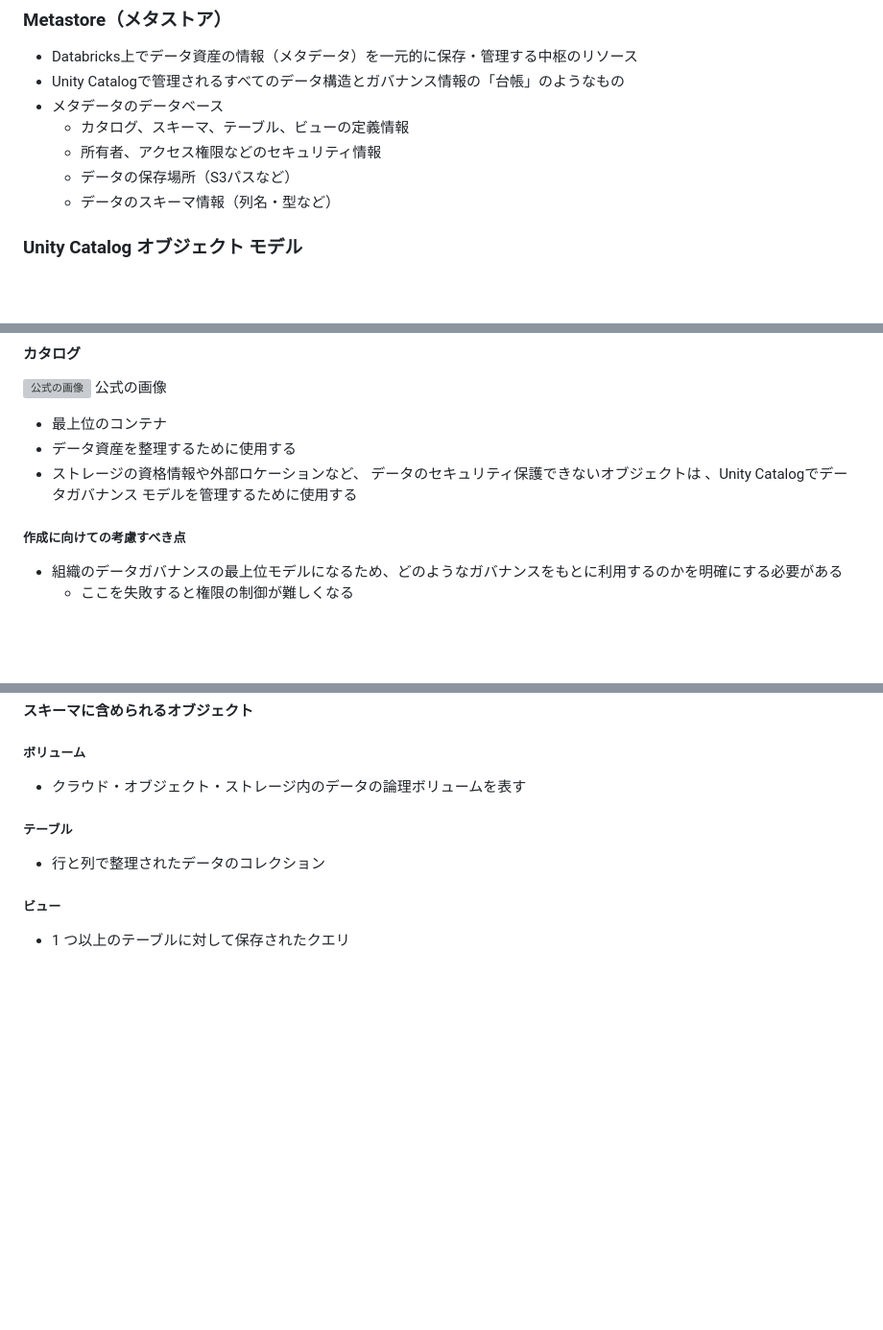
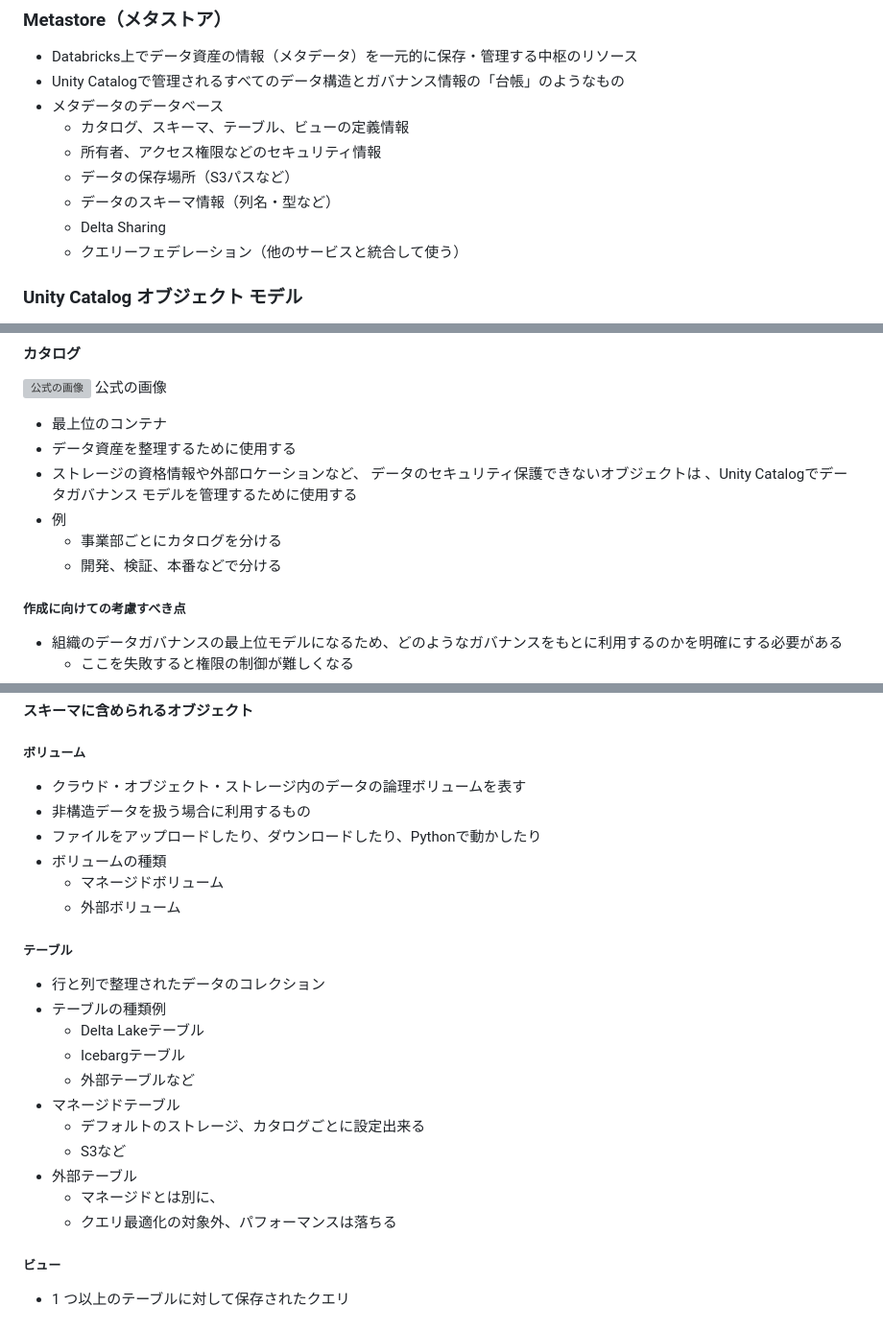
Before and after one commit to hiroaki-suzuki/hiroaki-suzuki.github.io, a Markdown page: tech-notebook/public/Databricks.md, 3 parts joined by grey strips. Shown: that part at 96% size. Drawn GitHub-style; blank space fills up the shorter version; grey boxes are pictures that could not be loaded.

```diff
--- a/tech-notebook/public/Databricks.md
+++ b/tech-notebook/public/Databricks.md
@@ -120,6 +121,8 @@ tags:
 	- 所有者、アクセス権限などのセキュリティ情報
 	- データの保存場所（S3パスなど）
 	- データのスキーマ情報（列名・型など）
+	- Delta Sharing
+	- クエリーフェデレーション（他のサービスと統合して使う）
 
 ### Unity Catalog オブジェクト モデル
 - ３つの階層構造
@@ -136,6 +139,10 @@ tags:
 - 最上位のコンテナ
 - データ資産を整理するために使用する
 - ストレージの資格情報や外部ロケーションなど、 データのセキュリティ保護できないオブジェクトは 、Unity Catalogでデータガバナンス モデルを管理するために使用する
+- 例
+	- 事業部ごとにカタログを分ける
+	- 開発、検証、本番などで分ける
+
 ##### 作成に向けての考慮すべき点
 - 組織のデータガバナンスの最上位モデルになるため、どのようなガバナンスをもとに利用するのかを明確にする必要がある
 	- ここを失敗すると権限の制御が難しくなる
@@ -150,8 +157,23 @@ tags:
 
 ##### ボリューム
 - クラウド・オブジェクト・ストレージ内のデータの論理ボリュームを表す
+- 非構造データを扱う場合に利用するもの
+- ファイルをアップロードしたり、ダウンロードしたり、Pythonで動かしたり
+- ボリュームの種類
+	- マネージドボリューム
+	- 外部ボリューム
 ##### テーブル
 - 行と列で整理されたデータのコレクション
+- テーブルの種類例
+	- Delta Lakeテーブル
+	- Icebargテーブル
+	- 外部テーブルなど
+- マネージドテーブル
+	- デフォルトのストレージ、カタログごとに設定出来る
+	- S3など
+- 外部テーブル
+	- マネージドとは別に、
+	- クエリ最適化の対象外、パフォーマンスは落ちる
 ##### ビュー
 - 1 つ以上のテーブルに対して保存されたクエリ
 ##### 関数(UDF)
```
Also changed, not shown: other parts of tech-notebook/public/Databricks.md (+1 -0 lines), tech-notebook/public/Bun.md (added, +11 -0 lines), tech-notebook/public/mise.md (added, +14 -0 lines).
